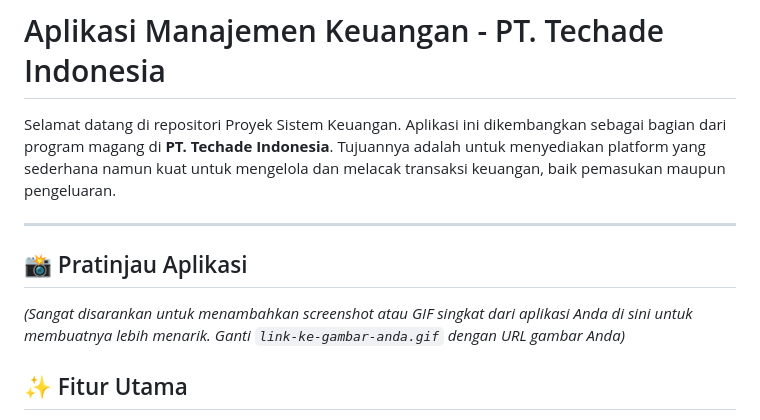
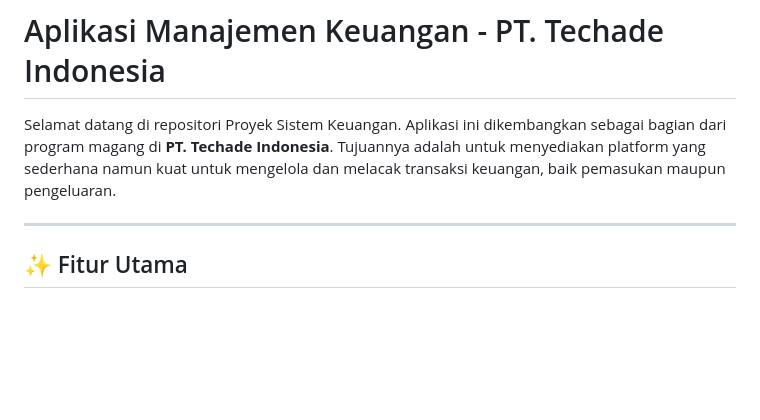
Before and after one commit to Gilangirmawan/sistem-keuangan, a Markdown page: README.md, the part around the change. Drawn GitHub-style; blank space fills up the shorter version.

```diff
--- a/README.md
+++ b/README.md
@@ -3,11 +3,6 @@
 Selamat datang di repositori Proyek Sistem Keuangan. Aplikasi ini dikembangkan sebagai bagian dari program magang di **PT. Techade Indonesia**. Tujuannya adalah untuk menyediakan platform yang sederhana namun kuat untuk mengelola dan melacak transaksi keuangan, baik pemasukan maupun pengeluaran.
 
 -----
-
-## 📸 Pratinjau Aplikasi
-
-*(Sangat disarankan untuk menambahkan screenshot atau GIF singkat dari aplikasi Anda di sini untuk membuatnya lebih menarik. Ganti `link-ke-gambar-anda.gif` dengan URL gambar Anda)*
-
 
 ## ✨ Fitur Utama
 
```
